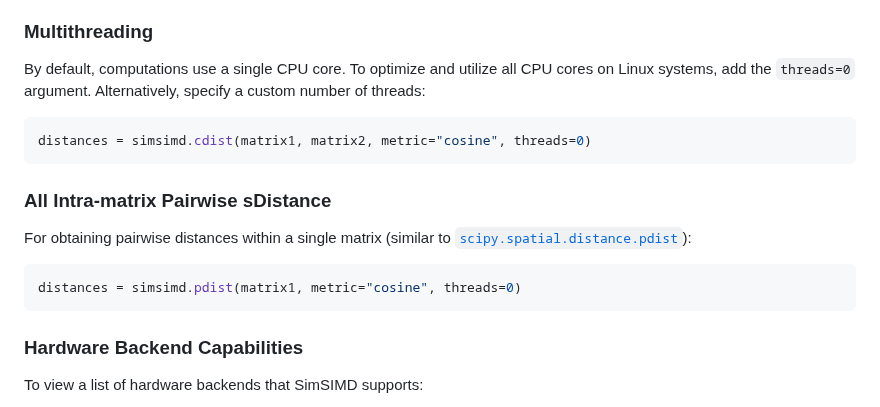
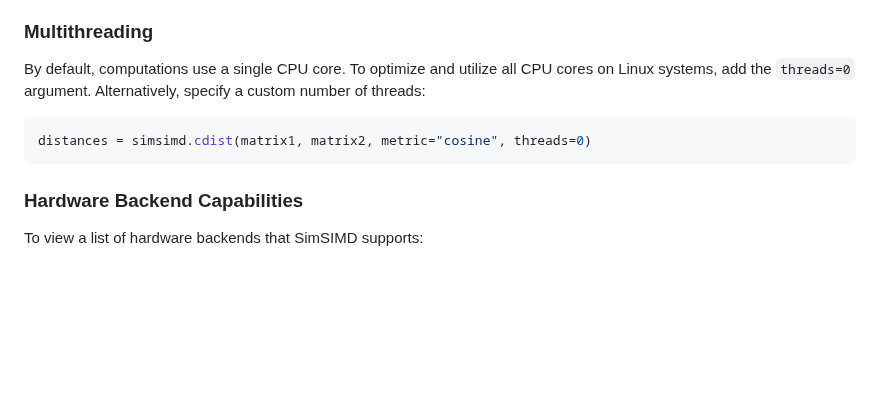
Before and after one commit to ashvardanian/SimSIMD, a Markdown page: README.md, the part around the change. GitHub-like rendering; blank space fills up the shorter version.

Commit message:
Break: Remove `pdist`

````diff
--- a/README.md
+++ b/README.md
@@ -87,14 +87,6 @@ By default, computations use a single CPU core. To optimize and utilize all CPU
 distances = simsimd.cdist(matrix1, matrix2, metric="cosine", threads=0)
 ```
 
-### All Intra-matrix Pairwise sDistance
-
-For obtaining pairwise distances within a single matrix (similar to [`scipy.spatial.distance.pdist`](https://docs.scipy.org/doc/scipy/reference/generated/scipy.spatial.distance.pdist.html)):
-
-```py
-distances = simsimd.pdist(matrix1, metric="cosine", threads=0)
-```
-
 ### Hardware Backend Capabilities
 
 To view a list of hardware backends that SimSIMD supports:
````
